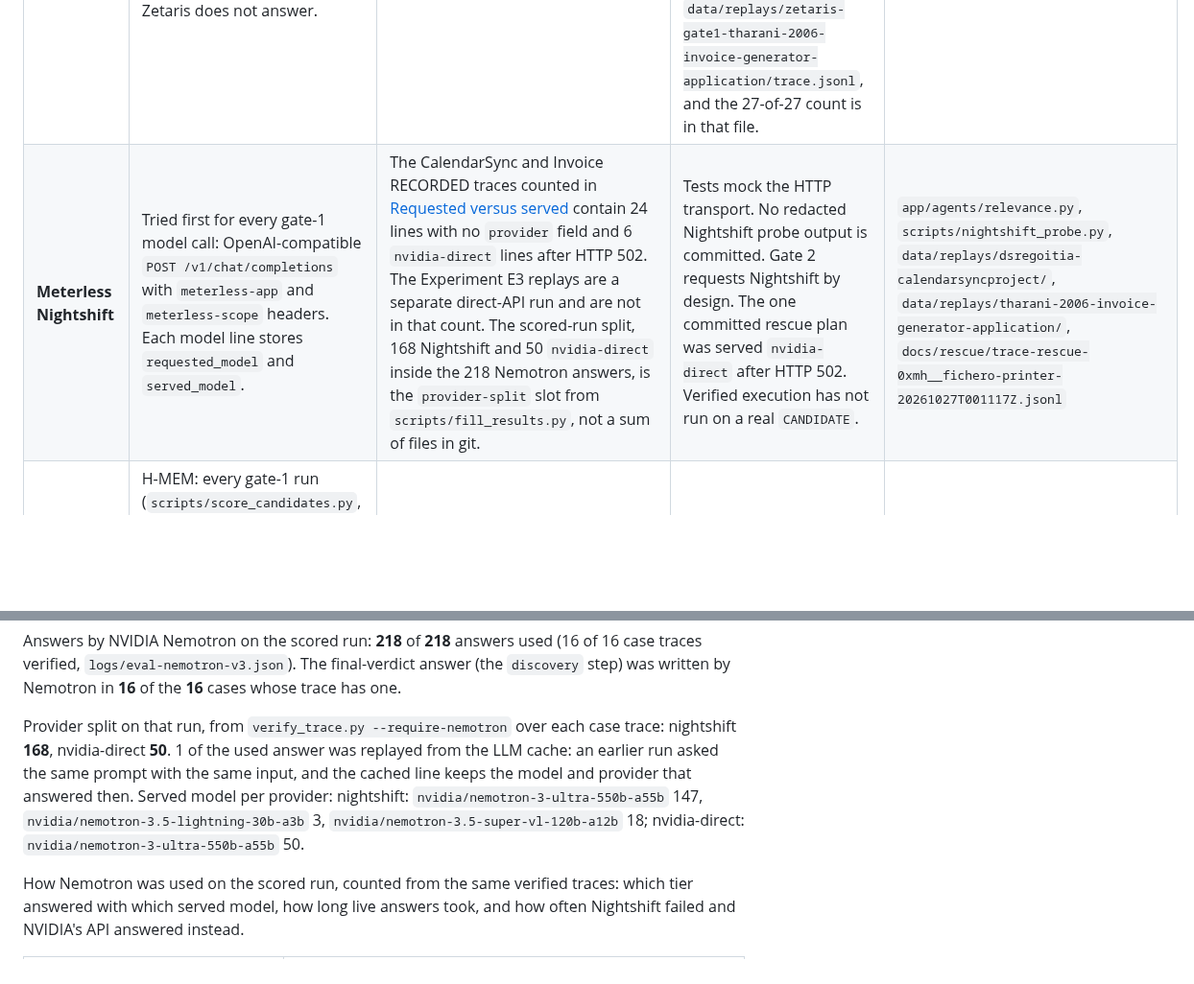
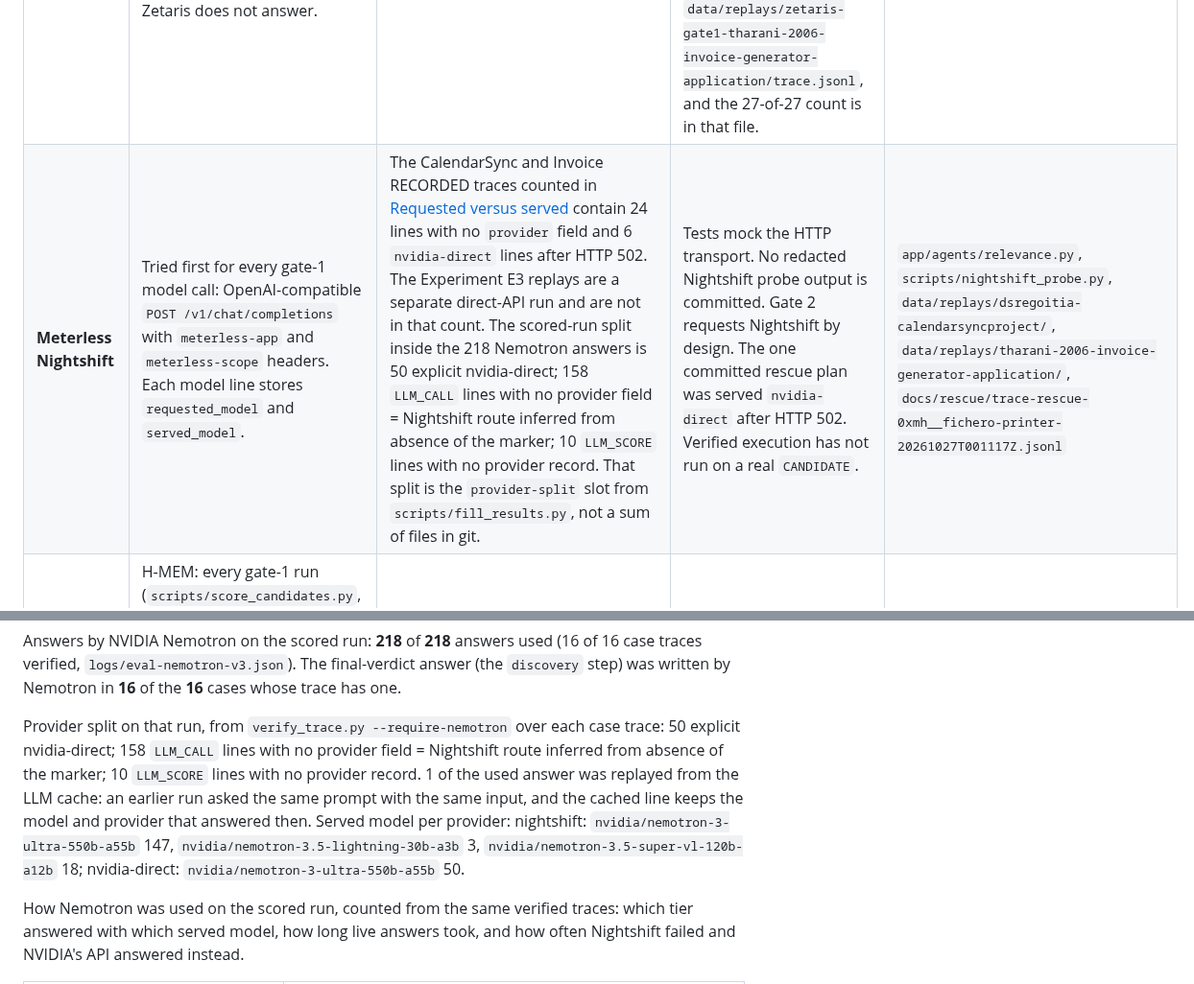
Before and after one commit to Fu93/phoenixrepo, a Markdown page: README.md, 2 parts joined by grey strips. Shown at 96% size. Rendered like a GitHub page; blank space fills up the shorter version.

```diff
--- a/README.md
+++ b/README.md
@@ -77,7 +77,7 @@ The hackathon rule text is not in this repository. The rows below are what the c
 | Piece | What is integrated | What ran live | Interface or offline only | Evidence |
 | --- | --- | --- | --- | --- |
 | **Zetaris** | Gate 1 can read `phoenix.discovery_candidates`, `phoenix.prior_art`, and `phoenix.demand_signals` over the REST SQL contract when `EVIDENCE_SOURCE=zetaris`. Each statement is a trace line with the SQL, `query_id`, and `content_hash`. A read-only preflight stops the run if Zetaris does not answer. | The [Zetaris scope](#zetaris-scope) section says a read-only exercise and one gate-1 run, on 26 Oct 2026, on the 2 repositories in `data/real`: `tharani-2006/Invoice-generator-application` and `SergioMendolia/ytkb`. Both ids are in `data/real/discovery_candidates.csv`. | `scripts/zetaris_check.py` loads those rows and seals a trace. It calls no model and writes no verdict. CI uses a fake HTTP transport and does not start Zetaris. The 16 scored repositories were fetched live with `evidence_source=csv`. The original path `logs/trace-zetaris-gate1.jsonl` is gitignored. The committed copy of that gate-1 trace is `data/replays/zetaris-gate1-tharani-2006-invoice-generator-application/trace.jsonl`, and the 27-of-27 count is in that file. | `app/adapters/zetaris_evidence.py`, `app/sql_catalog.py`, `scripts/zetaris_check.py`, `data/real/discovery_candidates.csv`, README section Zetaris scope |
-| **Meterless Nightshift** | Tried first for every gate-1 model call: OpenAI-compatible `POST /v1/chat/completions` with `meterless-app` and `meterless-scope` headers. Each model line stores `requested_model` and `served_model`. | The CalendarSync and Invoice RECORDED traces counted in [Requested versus served](#requested-versus-served-from-files-in-this-checkout) contain 24 lines with no `provider` field and 6 `nvidia-direct` lines after HTTP 502. The Experiment E3 replays are a separate direct-API run and are not in that count. The scored-run split, 168 Nightshift and 50 `nvidia-direct` inside the 218 Nemotron answers, is the `provider-split` slot from `scripts/fill_results.py`, not a sum of files in git. | Tests mock the HTTP transport. No redacted Nightshift probe output is committed. Gate 2 requests Nightshift by design. The one committed rescue plan was served `nvidia-direct` after HTTP 502. Verified execution has not run on a real `CANDIDATE`. | `app/agents/relevance.py`, `scripts/nightshift_probe.py`, `data/replays/dsregoitia-calendarsyncproject/`, `data/replays/tharani-2006-invoice-generator-application/`, `docs/rescue/trace-rescue-0xmh__fichero-printer-20261027T001117Z.jsonl` |
+| **Meterless Nightshift** | Tried first for every gate-1 model call: OpenAI-compatible `POST /v1/chat/completions` with `meterless-app` and `meterless-scope` headers. Each model line stores `requested_model` and `served_model`. | The CalendarSync and Invoice RECORDED traces counted in [Requested versus served](#requested-versus-served-from-files-in-this-checkout) contain 24 lines with no `provider` field and 6 `nvidia-direct` lines after HTTP 502. The Experiment E3 replays are a separate direct-API run and are not in that count. The scored-run split inside the 218 Nemotron answers is 50 explicit nvidia-direct; 158 `LLM_CALL` lines with no provider field = Nightshift route inferred from absence of the marker; 10 `LLM_SCORE` lines with no provider record. That split is the `provider-split` slot from `scripts/fill_results.py`, not a sum of files in git. | Tests mock the HTTP transport. No redacted Nightshift probe output is committed. Gate 2 requests Nightshift by design. The one committed rescue plan was served `nvidia-direct` after HTTP 502. Verified execution has not run on a real `CANDIDATE`. | `app/agents/relevance.py`, `scripts/nightshift_probe.py`, `data/replays/dsregoitia-calendarsyncproject/`, `data/replays/tharani-2006-invoice-generator-application/`, `docs/rescue/trace-rescue-0xmh__fichero-printer-20261027T001117Z.jsonl` |
 | **Meterless Engine** (H-MEM, Markovian) | H-MEM: every gate-1 run (`scripts/score_candidates.py`, and `scripts/judge_repo.py` through it) writes each verdict to an H-MEM store (`<log dir>/hmem/`) before the trace is sealed, compares it with the verdict H-MEM remembered for that repository, and traces `HMEM_VERDICT_MEMORY` with `verdict_changed`. Both engines also run in the evidence-policy track (`POST /run`, `app/investigation.py`). | H-MEM never changes a gate-1 verdict, and an H-MEM error is traced and the run carries on (`tests/test_verdict_memory.py`). The scored 16-repository run was made before this hook, so its traces have no `HMEM_VERDICT_MEMORY` line. Markovian is not on the gate-1 path. `PHOENIX_HMEM=off` turns the hook off. | Project tests in `tests/engines/` run in CI and are modelled on the published spec. The README states that the official TypeScript conformance suite was not run. The H-MEM JSON store is gitignored. | `metadata.json` (`sponsors.meterless_engine`), `app/engines/`, README Limits |
 
 ## Meterless Engine: what is implemented and what test shows it works
@@ -288,7 +288,7 @@ Answers by NVIDIA Nemotron on the scored run: **218** of **218** answers used (1
 <!-- END numbers: nemotron-answer-share -->
 
 <!-- BEGIN numbers: provider-split -->
-Provider split on that run, from `verify_trace.py --require-nemotron` over each case trace: nightshift **168**, nvidia-direct **50**. 1 of the used answer was replayed from the LLM cache: an earlier run asked the same prompt with the same input, and the cached line keeps the model and provider that answered then. Served model per provider: nightshift: `nvidia/nemotron-3-ultra-550b-a55b` 147, `nvidia/nemotron-3.5-lightning-30b-a3b` 3, `nvidia/nemotron-3.5-super-vl-120b-a12b` 18; nvidia-direct: `nvidia/nemotron-3-ultra-550b-a55b` 50.
+Provider split on that run, from `verify_trace.py --require-nemotron` over each case trace: 50 explicit nvidia-direct; 158 `LLM_CALL` lines with no provider field = Nightshift route inferred from absence of the marker; 10 `LLM_SCORE` lines with no provider record. 1 of the used answer was replayed from the LLM cache: an earlier run asked the same prompt with the same input, and the cached line keeps the model and provider that answered then. Served model per provider: nightshift: `nvidia/nemotron-3-ultra-550b-a55b` 147, `nvidia/nemotron-3.5-lightning-30b-a3b` 3, `nvidia/nemotron-3.5-super-vl-120b-a12b` 18; nvidia-direct: `nvidia/nemotron-3-ultra-550b-a55b` 50.
 <!-- END numbers: provider-split -->
 
 How Nemotron was used on the scored run, counted from the same verified traces: which tier answered with which served model, how long live answers took, and how often Nightshift failed and NVIDIA's API answered instead.
```
Also changed, not shown: other parts of README.md (+1 -1 lines), docs/SUBMISSION_DRAFT.md (+5 -5 lines).
